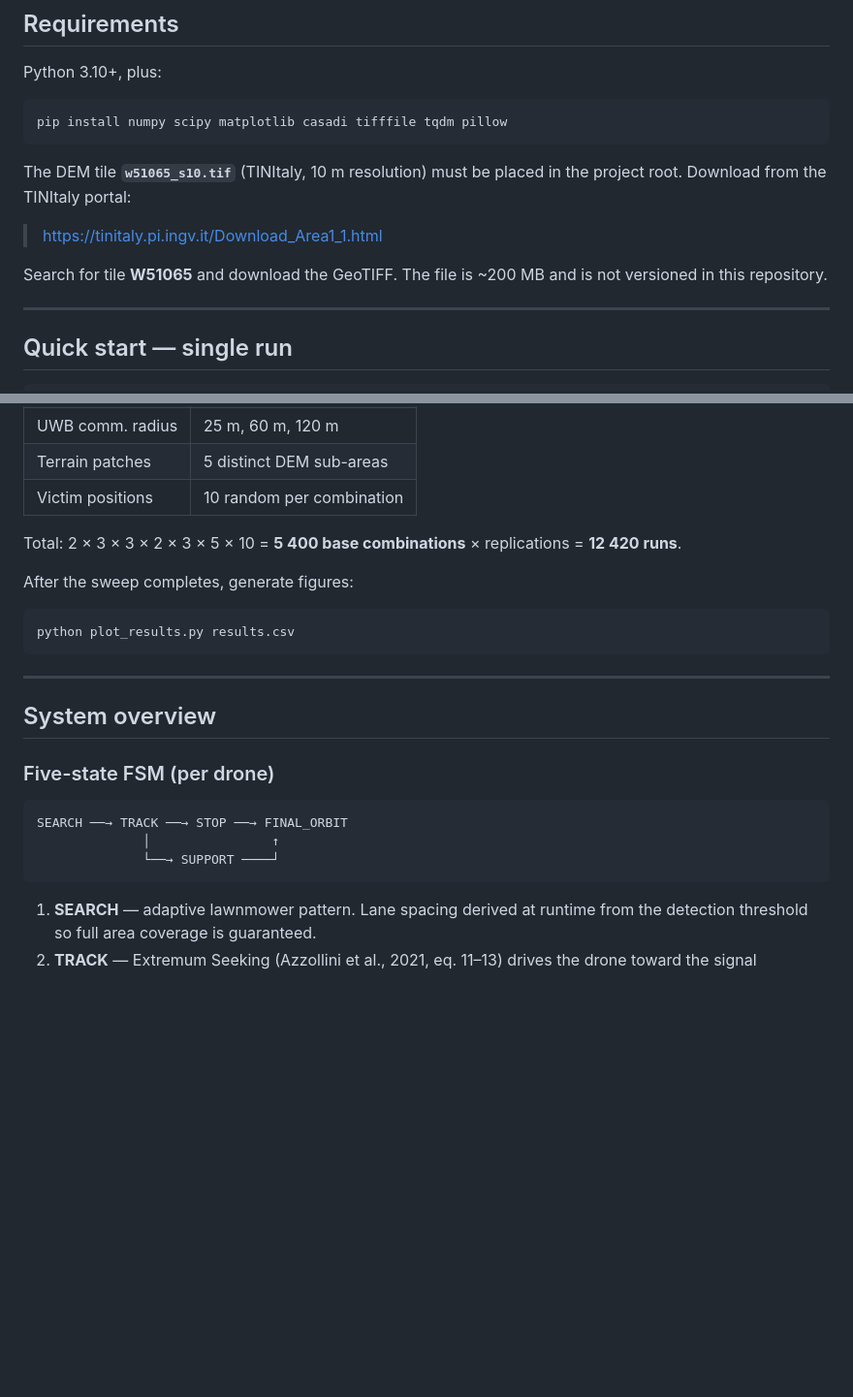
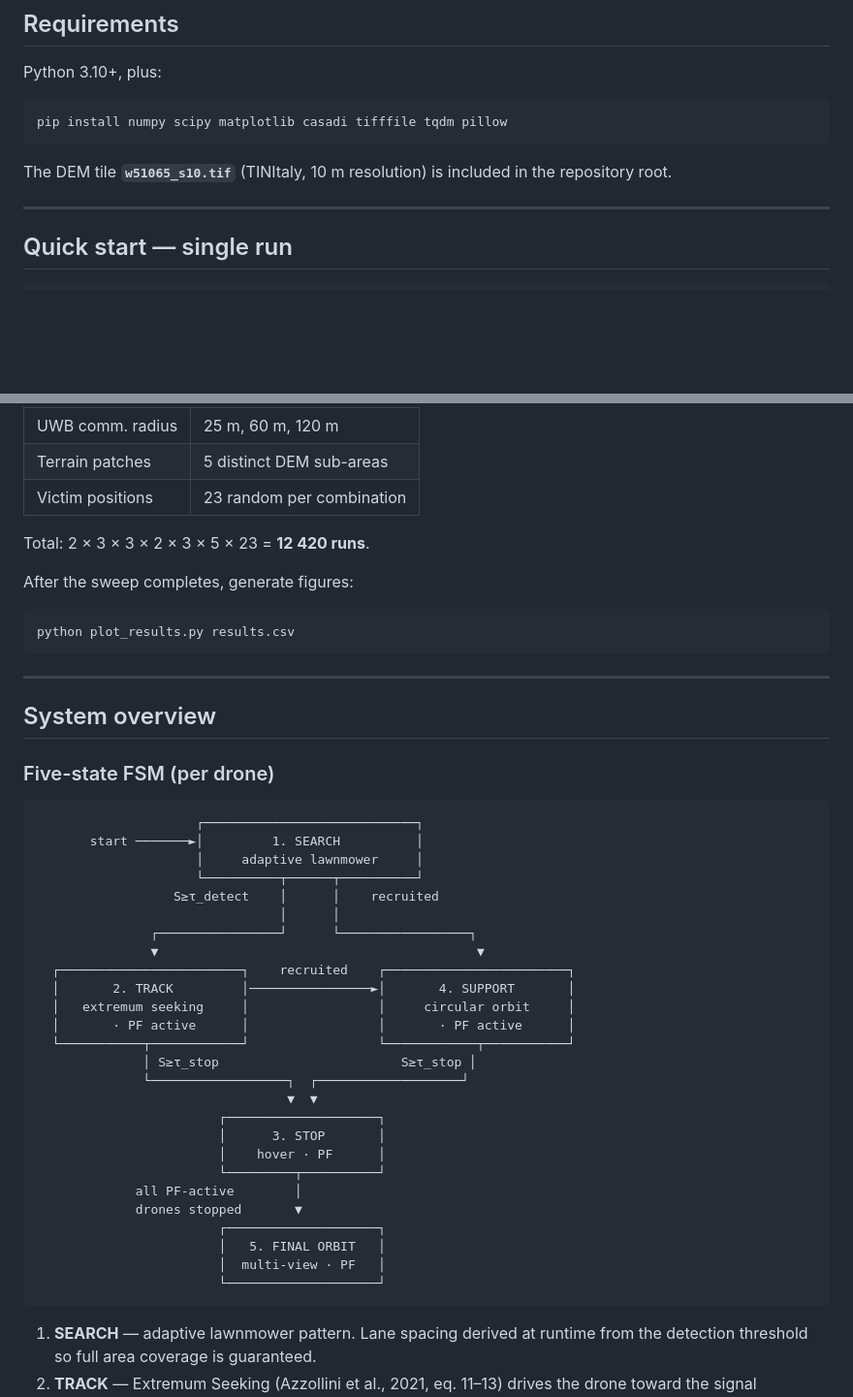
Before and after one commit to andrearenelli1/IDS-project, a Markdown page: README.md, 2 parts joined by grey strips. Shown at 97% size. GitHub-like rendering; blank space fills up the shorter version.

````diff
--- a/README.md
+++ b/README.md
@@ -47,11 +47,7 @@ Python 3.10+, plus:
 pip install numpy scipy matplotlib casadi tifffile tqdm pillow
 ```
 
-The DEM tile **`w51065_s10.tif`** (TINItaly, 10 m resolution) must be placed in the project root. Download from the TINItaly portal:
-
-> <https://tinitaly.pi.ingv.it/Download_Area1_1.html>
-
-Search for tile **W51065** and download the GeoTIFF. The file is ~200 MB and is not versioned in this repository.
+The DEM tile **`w51065_s10.tif`** (TINItaly, 10 m resolution) is included in the repository root.
 
 ---
 
@@ -128,9 +124,9 @@ The sweep grid is defined at the top of `run_experiments.py`:
 | Odometry noise | 0.05 m/s², 0.10 m/s² |
 | UWB comm. radius | 25 m, 60 m, 120 m |
 | Terrain patches | 5 distinct DEM sub-areas |
-| Victim positions | 10 random per combination |
+| Victim positions | 23 random per combination |
 
-Total: 2 × 3 × 3 × 2 × 3 × 5 × 10 = **5 400 base combinations** × replications = **12 420 runs**.
+Total: 2 × 3 × 3 × 2 × 3 × 5 × 23 = **12 420 runs**.
 
 After the sweep completes, generate figures:
 
@@ -145,9 +141,32 @@ python plot_results.py results.csv
 ### Five-state FSM (per drone)
 
 ```
-SEARCH ──→ TRACK ──→ STOP ──→ FINAL_ORBIT
-              │                ↑
-              └──→ SUPPORT ────┘
+                     ┌────────────────────────────┐
+       start ───────►│         1. SEARCH          │
+                     │     adaptive lawnmower     │
+                     └──────────┬──────┬──────────┘
+                  S≥τ_detect    │      │    recruited
+                                │      │
+               ┌────────────────┘      └─────────────────┐
+               ▼                                          ▼
+  ┌────────────────────────┐    recruited    ┌────────────────────────┐
+  │       2. TRACK         │────────────────►│       4. SUPPORT       │
+  │   extremum seeking     │                 │     circular orbit     │
+  │       · PF active      │                 │       · PF active      │
+  └───────────┬────────────┘                 └────────────┬───────────┘
+              │ S≥τ_stop                        S≥τ_stop │
+              └──────────────────┐  ┌───────────────────┘
+                                 ▼  ▼
+                        ┌────────────────────┐
+                        │      3. STOP       │
+                        │    hover · PF      │
+                        └─────────┬──────────┘
+             all PF-active        │
+             drones stopped       ▼
+                        ┌────────────────────┐
+                        │   5. FINAL ORBIT   │
+                        │  multi-view · PF   │
+                        └────────────────────┘
 ```
 
 1. **SEARCH** — adaptive lawnmower pattern. Lane spacing derived at runtime from the detection threshold so full area coverage is guaranteed.
````
